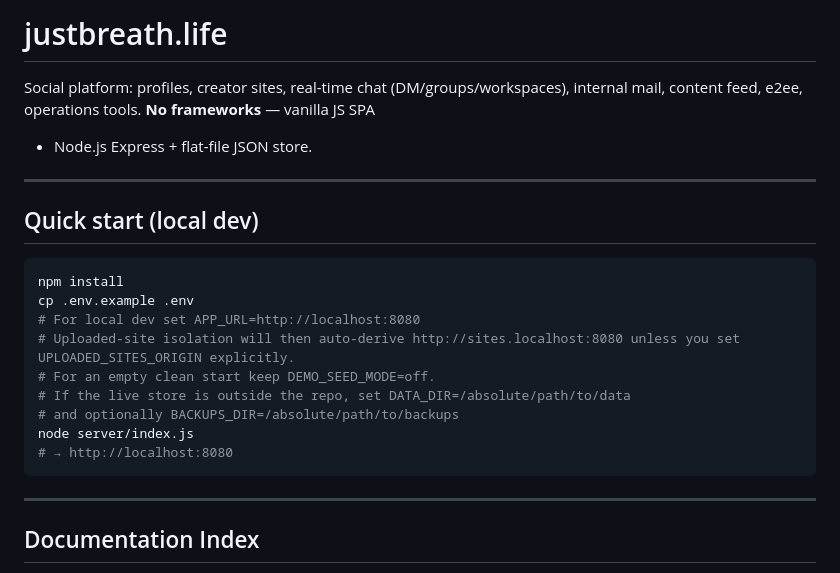
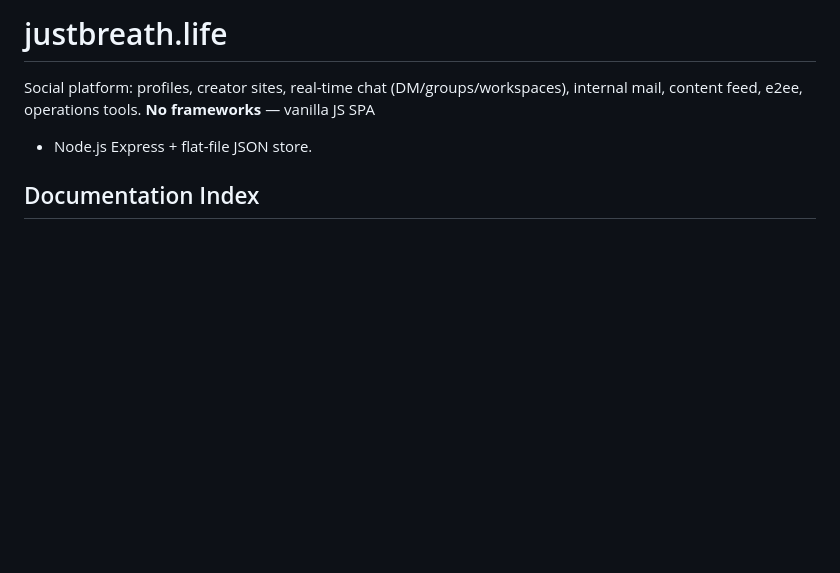
Before and after one commit to bnfe12/JustBreathDevSite, a Markdown page: README.md, the part around the change. GitHub-like rendering; blank space fills up the shorter version.

````diff
--- a/README.md
+++ b/README.md
@@ -3,24 +3,6 @@
 Social platform: profiles, creator sites, real-time chat (DM/groups/workspaces),
 internal mail, content feed, e2ee, operations tools. **No frameworks** — vanilla JS SPA
 + Node.js Express + flat-file JSON store.
-
----
-
-## Quick start (local dev)
-
-```bash
-npm install
-cp .env.example .env
-# For local dev set APP_URL=http://localhost:8080
-# Uploaded-site isolation will then auto-derive http://sites.localhost:8080 unless you set UPLOADED_SITES_ORIGIN explicitly.
-# For an empty clean start keep DEMO_SEED_MODE=off.
-# If the live store is outside the repo, set DATA_DIR=/absolute/path/to/data
-# and optionally BACKUPS_DIR=/absolute/path/to/backups
-node server/index.js
-# → http://localhost:8080
-```
-
----
 
 ## Documentation Index
 
````
